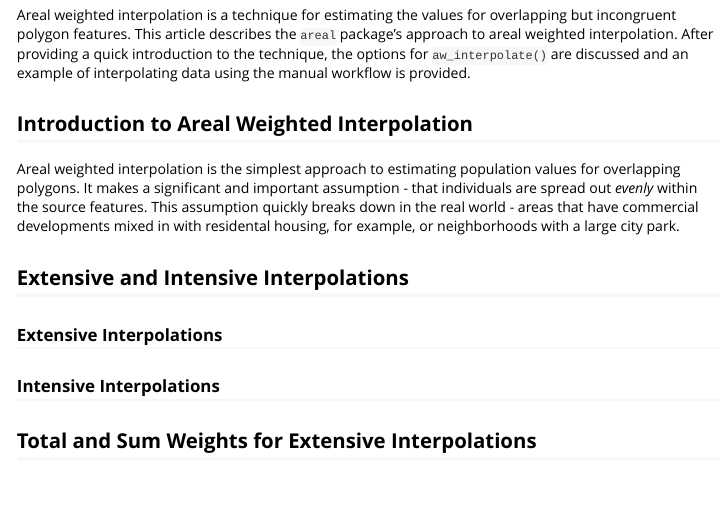
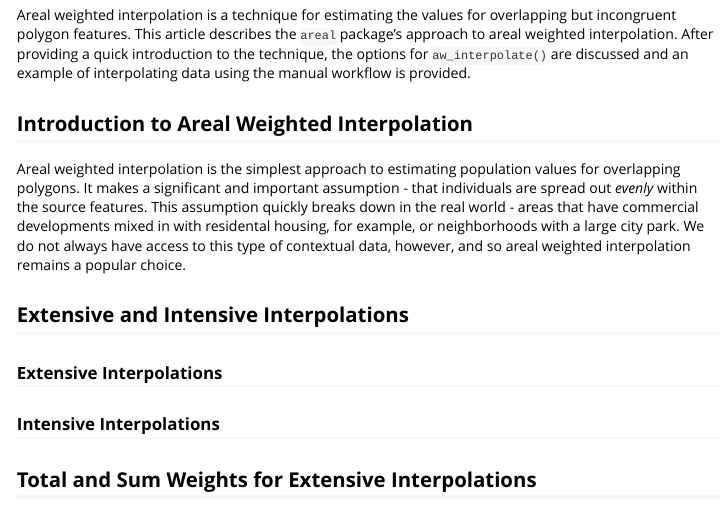
Before and after one commit to chris-prener/areal, an R Markdown document (vignettes/areal-weighted-interpolation.Rmd): the page in a window 1100 px wide, from 150 px down. Rendered offline with R 4.5, knitr and Pandoc, with nearby package versions; some code elsewhere in the file could not run offline.

Commit message:
updates to aw vignette

```diff
--- a/vignettes/areal-weighted-interpolation.Rmd
+++ b/vignettes/areal-weighted-interpolation.Rmd
@@ -35,7 +35,7 @@ wardsClipped <- ar_stl_wardsClipped
 Areal weighted interpolation is a technique for estimating the values for overlapping but incongruent polygon features. This article describes the `areal` package's approach to areal weighted interpolation. After providing a quick introduction to the technique, the options for `aw_interpolate()` are discussed and an example of interpolating data using the manual workflow is provided.
 
 ## Introduction to Areal Weighted Interpolation
-Areal weighted interpolation is the simplest approach to estimating population values for overlapping polygons. It makes a significant and important assumption - that individuals are spread out *evenly* within the source features. This assumption quickly breaks down in the real world - areas that have commercial developments mixed in with residental housing, for example, or neighborhoods with a large city park.
+Areal weighted interpolation is the simplest approach to estimating population values for overlapping polygons. It makes a significant and important assumption - that individuals are spread out *evenly* within the source features. This assumption quickly breaks down in the real world - areas that have commercial developments mixed in with residental housing, for example, or neighborhoods with a large city park. We do not always have access to this type of contextual data, however, and so areal weighted interpolation remains a popular choice.
 
 ## Extensive and Intensive Interpolations
 ### Extensive Interpolations
```
Also changed, not shown: 1 other file.
